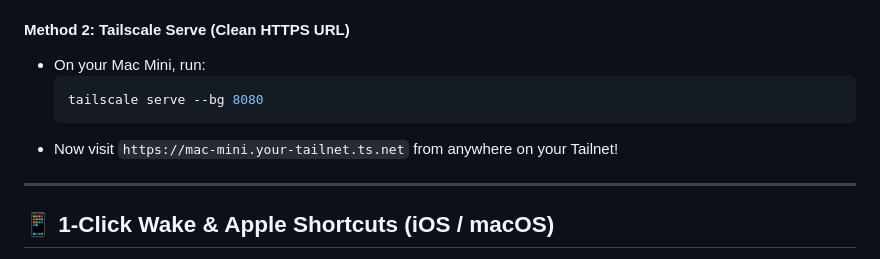
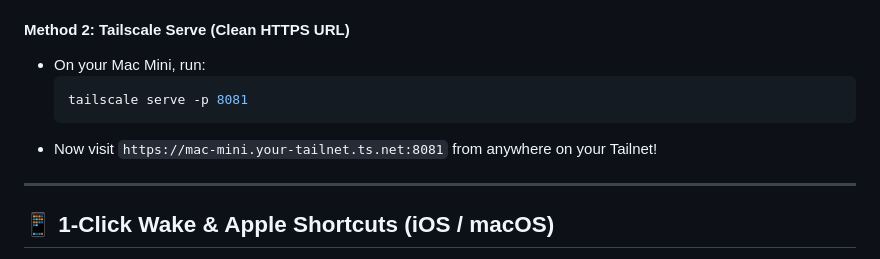
Before and after one commit to kanwaloswal/TailWake, a Markdown page: README.md, the part around the change. Rendered like a GitHub page.

Commit message:
Change Tailscale serve command to use port 8081
Updated Tailscale serve command and URL port in README.

````diff
--- a/README.md
+++ b/README.md
@@ -105,9 +105,9 @@ Once TailWake is running on your Mac Mini, you can access it over Tailscale in t
 
 - On your Mac Mini, run:
   ```bash
-  tailscale serve --bg 8080
+  tailscale serve -p 8081
   ```
-- Now visit `https://mac-mini.your-tailnet.ts.net` from anywhere on your Tailnet!
+- Now visit `https://mac-mini.your-tailnet.ts.net:8081` from anywhere on your Tailnet!
 
 ---
 
````
